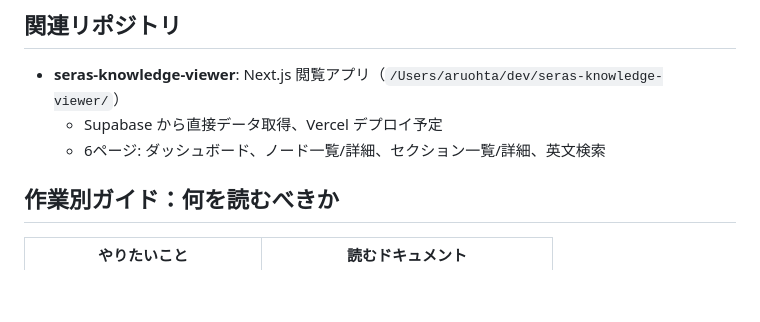
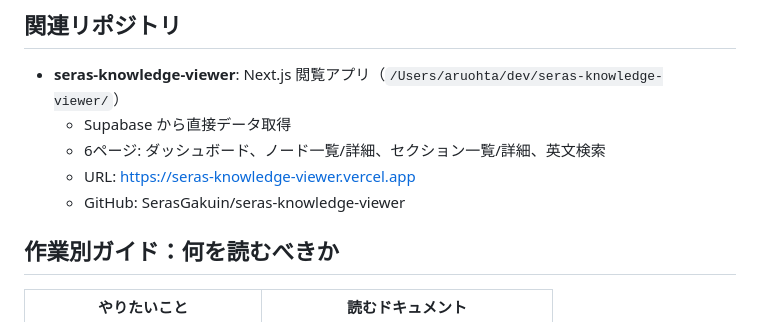
Before and after one commit to SerasGakuin/seras-english-knowledge, a Markdown page: CLAUDE.md, the part around the change. Rendered like a GitHub page; blank space fills up the shorter version.

Commit message:
docs: seras-knowledge-viewer のVercel URLとGitHub情報を追記
Co-Authored-By: Claude Opus 4.6 <noreply@anthropic.com>

```diff
--- a/CLAUDE.md
+++ b/CLAUDE.md
@@ -55,8 +55,10 @@ seras-english-knowledge/
 ## 関連リポジトリ
 
 - **seras-knowledge-viewer**: Next.js 閲覧アプリ（`/Users/aruohta/dev/seras-knowledge-viewer/`）
-  - Supabase から直接データ取得、Vercel デプロイ予定
+  - Supabase から直接データ取得
   - 6ページ: ダッシュボード、ノード一覧/詳細、セクション一覧/詳細、英文検索
+  - URL: https://seras-knowledge-viewer.vercel.app
+  - GitHub: SerasGakuin/seras-knowledge-viewer
 
 ## 作業別ガイド：何を読むべきか
 
```
